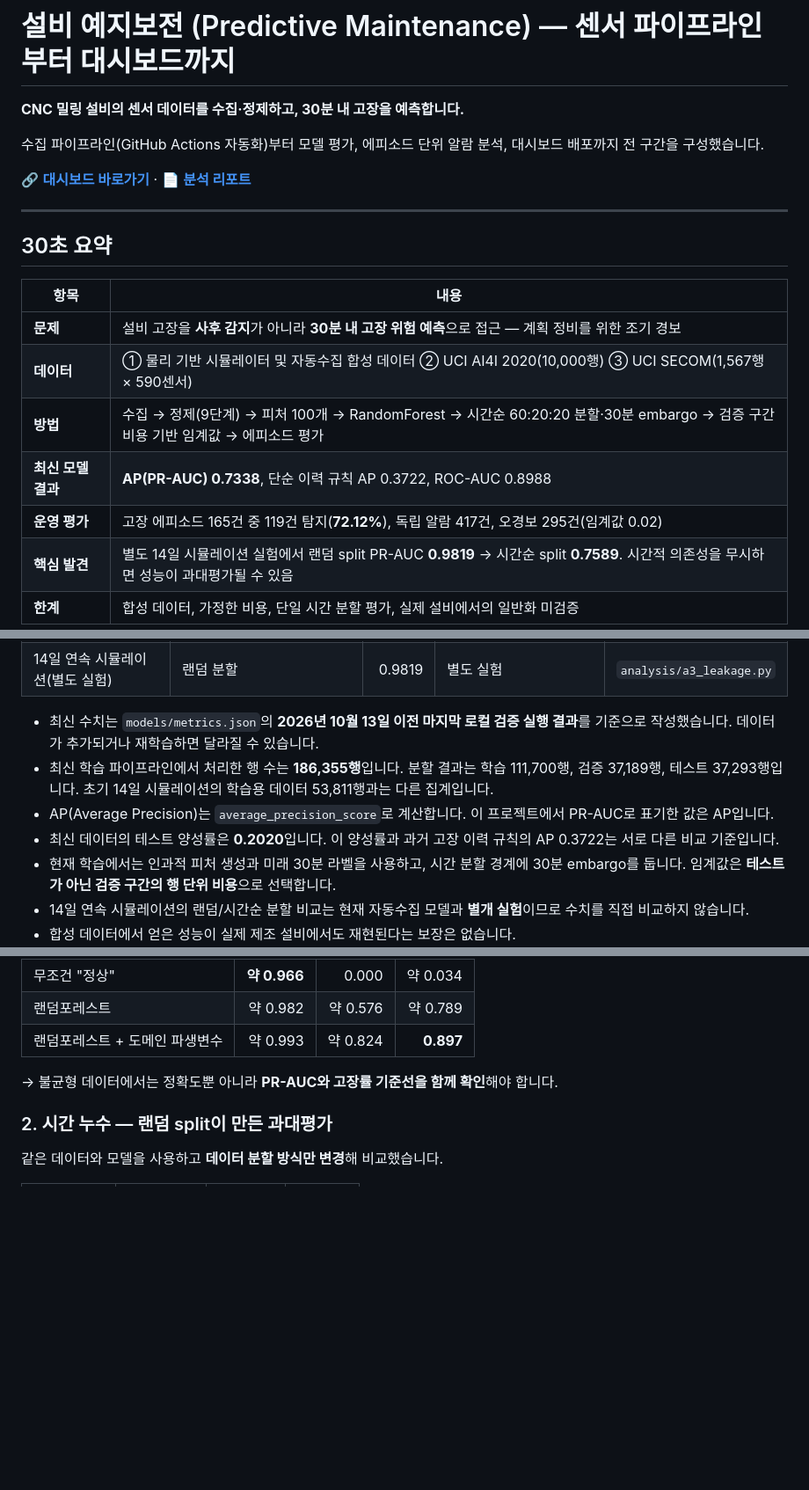
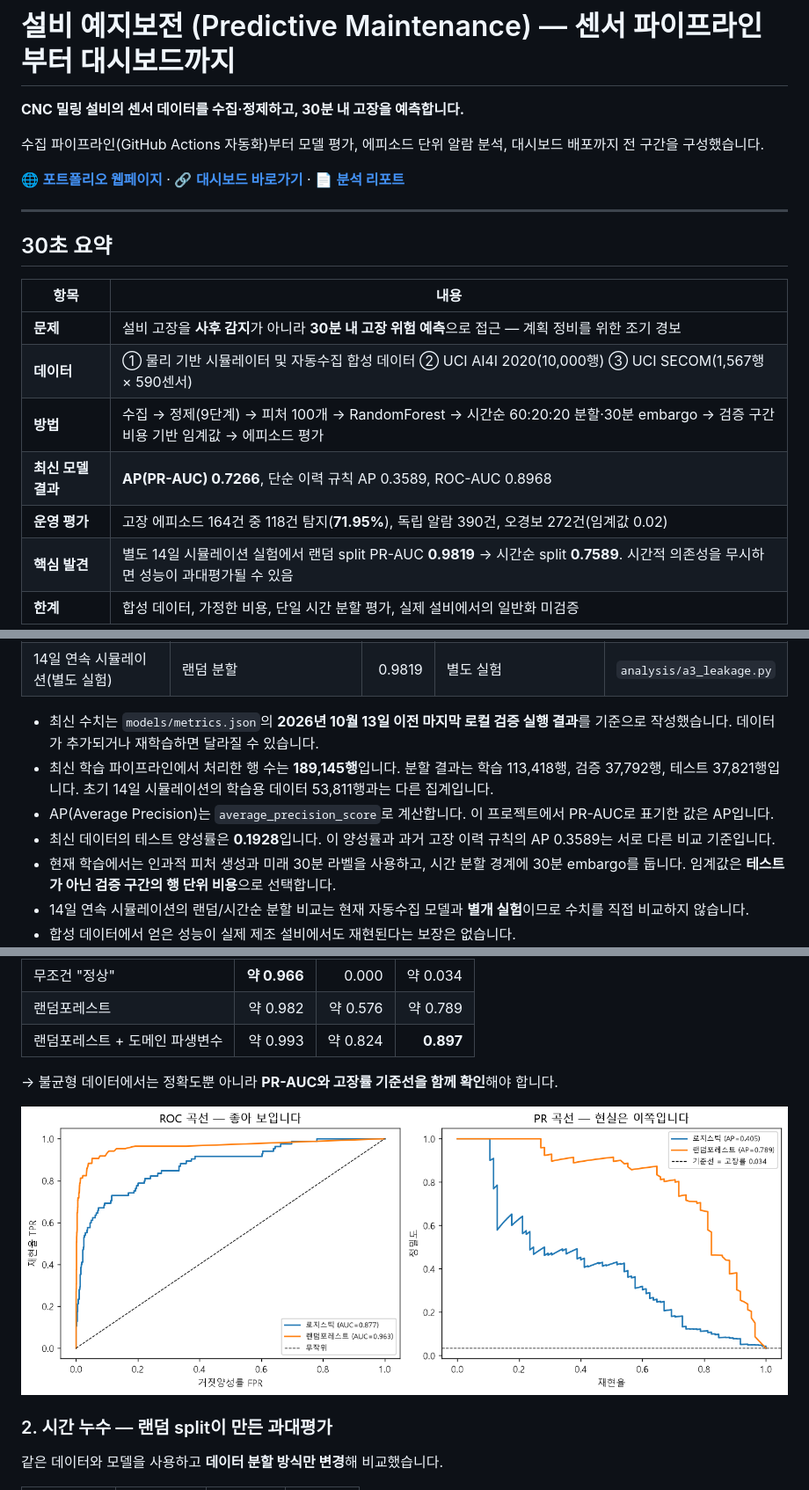
Before and after one commit to Kangmunju/predictive-maintenance, a Markdown page: README.md, 3 parts joined by grey strips. Shown at 88% size. GitHub-like rendering; blank space fills up the shorter version.

```diff
--- a/README.md
+++ b/README.md
@@ -5,7 +5,7 @@
 
 수집 파이프라인(GitHub Actions 자동화)부터 모델 평가, 에피소드 단위 알람 분석, 대시보드 배포까지 전 구간을 구성했습니다.
 
-🔗 **[대시보드 바로가기](https://predictive-maintenance-8nwm5s6qwq8j8j6rj9tbkg.streamlit.app/)** · 📄 **[분석 리포트](reports/analysis_report.md)**
+🌐 **[포트폴리오 웹페이지](https://kangmunju.github.io/predictive-maintenance/)** · 🔗 **[대시보드 바로가기](https://predictive-maintenance-8nwm5s6qwq8j8j6rj9tbkg.streamlit.app/)** · 📄 **[분석 리포트](reports/analysis_report.md)**
 
 ---
 
@@ -16,8 +16,8 @@
 | **문제** | 설비 고장을 **사후 감지**가 아니라 **30분 내 고장 위험 예측**으로 접근 — 계획 정비를 위한 조기 경보 |
 | **데이터** | ① 물리 기반 시뮬레이터 및 자동수집 합성 데이터 ② UCI AI4I 2020(10,000행) ③ UCI SECOM(1,567행 × 590센서) |
 | **방법** | 수집 → 정제(9단계) → 피처 100개 → RandomForest → 시간순 60:20:20 분할·30분 embargo → 검증 구간 비용 기반 임계값 → 에피소드 평가 |
-| **최신 모델 결과** | **AP(PR-AUC) 0.7338**, 단순 이력 규칙 AP 0.3722, ROC-AUC 0.8988 |
-| **운영 평가** | 고장 에피소드 165건 중 119건 탐지(**72.12%**), 독립 알람 417건, 오경보 295건(임계값 0.02) |
+| **최신 모델 결과** | **AP(PR-AUC) 0.7266**, 단순 이력 규칙 AP 0.3589, ROC-AUC 0.8968 |
+| **운영 평가** | 고장 에피소드 164건 중 118건 탐지(**71.95%**), 독립 알람 390건, 오경보 272건(임계값 0.02) |
 | **핵심 발견** | 별도 14일 시뮬레이션 실험에서 랜덤 split PR-AUC **0.9819** → 시간순 split **0.7589**. 시간적 의존성을 무시하면 성능이 과대평가될 수 있음 |
 | **한계** | 합성 데이터, 가정한 비용, 단일 시간 분할 평가, 실제 설비에서의 일반화 미검증 |
 
@@ -33,9 +33,9 @@
 | 14일 연속 시뮬레이션(별도 실험) | 랜덤 분할 | 0.9819 | 별도 실험 | `analysis/a3_leakage.py` |
 
 - 최신 수치는 `models/metrics.json`의 **2026년 10월 13일 이전 마지막 로컬 검증 실행 결과**를 기준으로 작성했습니다. 데이터가 추가되거나 재학습하면 달라질 수 있습니다.
-- 최신 학습 파이프라인에서 처리한 행 수는 **186,355행**입니다. 분할 결과는 학습 111,700행, 검증 37,189행, 테스트 37,293행입니다. 초기 14일 시뮬레이션의 학습용 데이터 53,811행과는 다른 집계입니다.
+- 최신 학습 파이프라인에서 처리한 행 수는 **189,145행**입니다. 분할 결과는 학습 113,418행, 검증 37,792행, 테스트 37,821행입니다. 초기 14일 시뮬레이션의 학습용 데이터 53,811행과는 다른 집계입니다.
 - AP(Average Precision)는 `average_precision_score`로 계산합니다. 이 프로젝트에서 PR-AUC로 표기한 값은 AP입니다.
-- 최신 데이터의 테스트 양성률은 **0.2020**입니다. 이 양성률과 과거 고장 이력 규칙의 AP 0.3722는 서로 다른 비교 기준입니다.
+- 최신 데이터의 테스트 양성률은 **0.1928**입니다. 이 양성률과 과거 고장 이력 규칙의 AP 0.3589는 서로 다른 비교 기준입니다.
 - 현재 학습에서는 인과적 피처 생성과 미래 30분 라벨을 사용하고, 시간 분할 경계에 30분 embargo를 둡니다. 임계값은 **테스트가 아닌 검증 구간의 행 단위 비용**으로 선택합니다.
 - 14일 연속 시뮬레이션의 랜덤/시간순 분할 비교는 현재 자동수집 모델과 **별개 실험**이므로 수치를 직접 비교하지 않습니다.
 - 합성 데이터에서 얻은 성능이 실제 제조 설비에서도 재현된다는 보장은 없습니다.
@@ -76,6 +76,8 @@ AI4I 데이터의 고장률은 약 3.39%입니다.
 
 → 불균형 데이터에서는 정확도뿐 아니라 **PR-AUC와 고장률 기준선을 함께 확인**해야 합니다.
 
+![AI4I ROC and PR curves](outputs/figures/pd_ai4i_roc_pr.png)
+
 ### 2. 시간 누수 — 랜덤 split이 만든 과대평가
 
 같은 데이터와 모델을 사용하고 **데이터 분할 방식만 변경**해 비교했습니다.
```
Also changed, not shown: other parts of README.md (+34 -17 lines).
